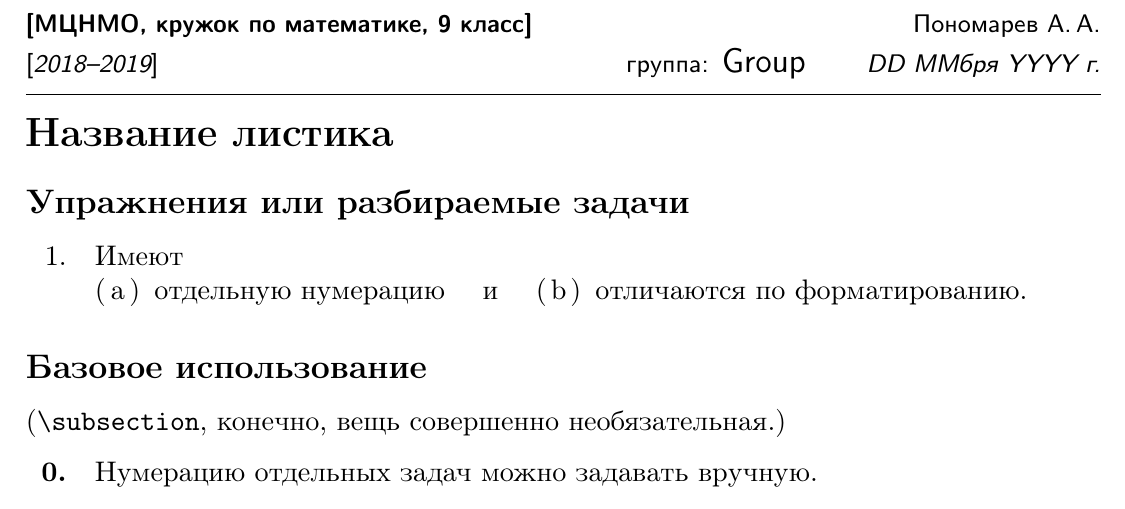
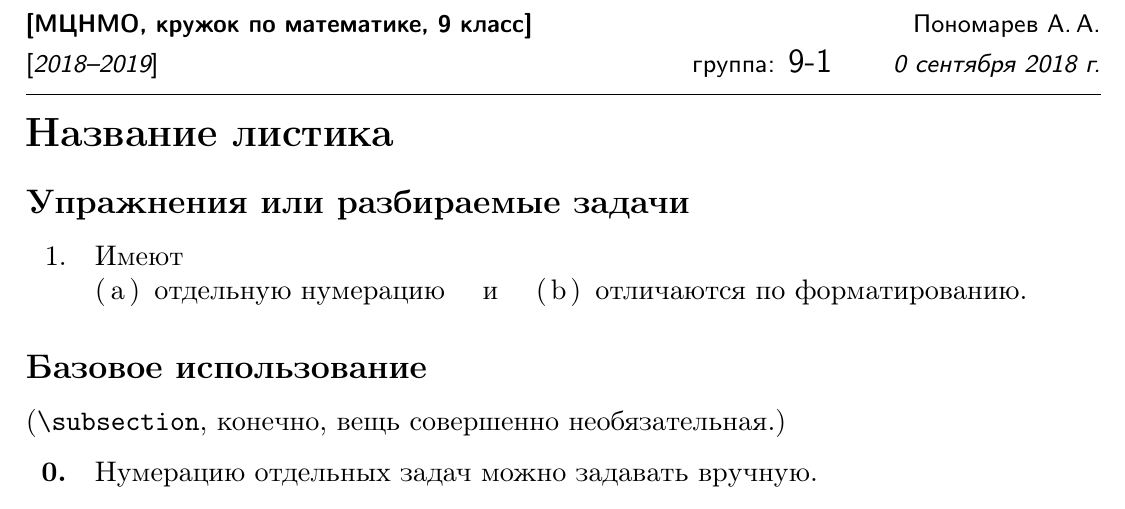
Before and after one commit to tifv/overleaf-2019-khamovniki-g9, a LaTeX document (main.tex, which reads 2018-09/00-example.tex): part of the page, cut so that both start at the same text. Compiled offline with pdfLaTeX.

Commit message:
rename files

```diff
--- a/YYYY-MM/DD-example.tex
+++ b/2018-09/00-example.tex
@@ -1,6 +1,6 @@
 \resetproblem \begingroup % \jeolmheader
-    \def\jeolmdate{DD MMбря YYYY г.}% понедельник
-    \def\jeolmgroupname{Group}%
+    \def\jeolmdate{0 сентября 2018 г.}% понедельник
+    \def\jeolmgroupname{9-1}%
     \def\jeolmauthors{Пономарев~А.\,А.}%
 \jeolmheader \endgroup
 
```
Also changed, not shown: main.tex (+2 -2 lines).
